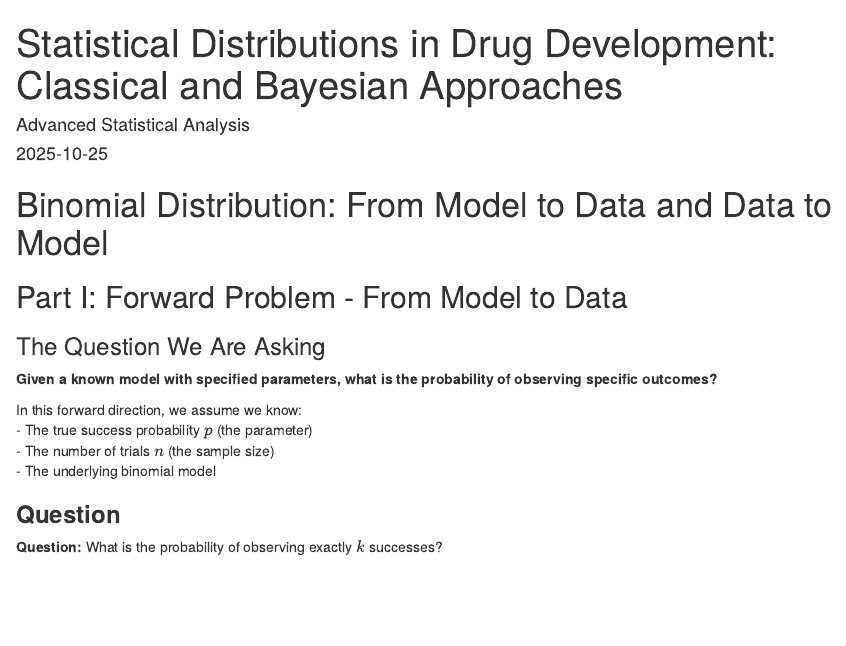
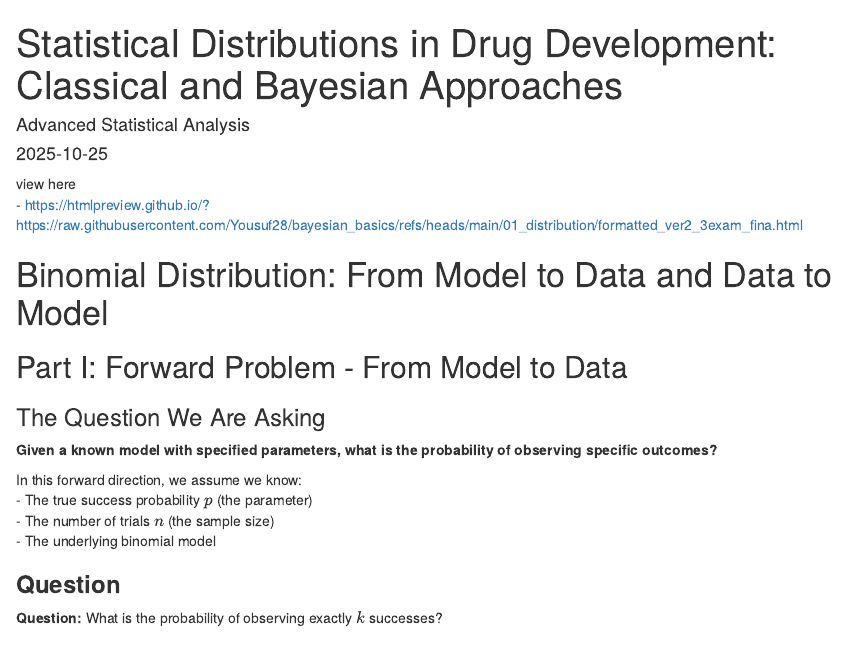
Before and after one commit to Yousuf28/bayesian_basics, an R Markdown document (01_distribution/formatted_ver2_3exam_fina.Rmd): the page in a window 1100 px wide, from its top. Rendered offline with R 4.5, knitr and Pandoc, with nearby package versions.

Commit message:
Update formatted_ver2_3exam_fina.Rmd

```diff
--- a/01_distribution/formatted_ver2_3exam_fina.Rmd
+++ b/01_distribution/formatted_ver2_3exam_fina.Rmd
@@ -15,6 +15,9 @@ header-includes:
   - \usepackage{dsfont}
   - \geometry{margin=1in}
 ---
+
+view here
+- [https://htmlpreview.github.io/?https://raw.githubusercontent.com/Yousuf28/bayesian_basics/refs/heads/main/01_distribution/formatted_ver2_3exam_fina.html](https://htmlpreview.github.io/?https://raw.githubusercontent.com/Yousuf28/bayesian_basics/refs/heads/main/01_distribution/formatted_ver2_3exam_fina.html)
 
 # Binomial Distribution: From Model to Data and Data to Model
 
```
